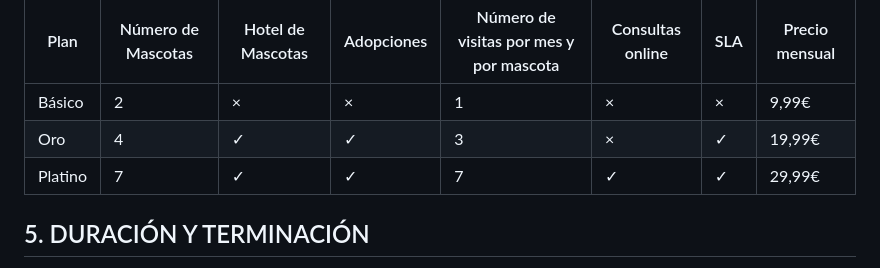
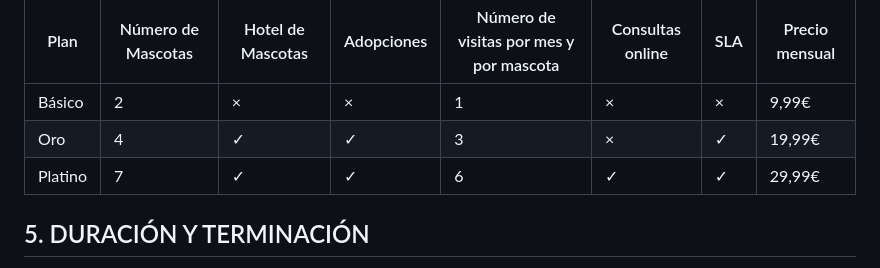
Before and after one commit to gii-is-psg2/psg2-2324-g3-33, a Markdown page: docs/S3/Acuerdo-con-el-cliente.md, the part around the change. Rendered like a GitHub page.

Commit message:
fix: Arreglar documento

```diff
--- a/docs/S3/Acuerdo-con-el-cliente.md
+++ b/docs/S3/Acuerdo-con-el-cliente.md
@@ -171,7 +171,7 @@ Las limitaciones específicas de cada plan se detallan en la siguiente tabla:
 |----------|---------------------|---------------------|-------------------------|-----------------------------|----------------|------------|------------------------
 | Básico   | 2 | × | × | 1 | × |×|9,99€
 | Oro      | 4 | ✓ | ✓ | 3 | × | ✓ |19,99€
-| Platino  | 7 | ✓ | ✓ | 7 | ✓ | ✓ |29,99€
+| Platino  | 7 | ✓ | ✓ | 6 | ✓ | ✓ |29,99€
 
 ## 5. DURACIÓN Y TERMINACIÓN
 
```
